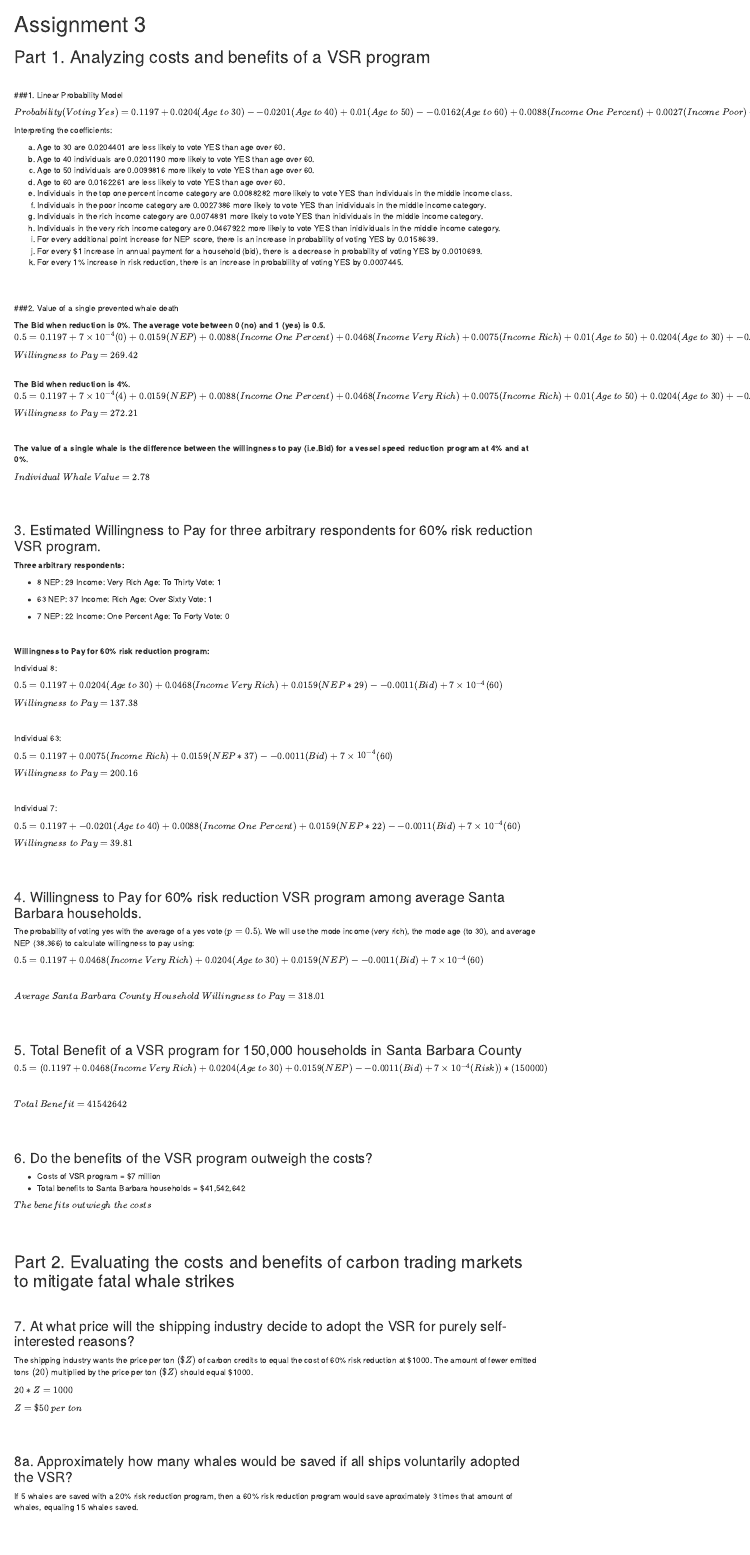
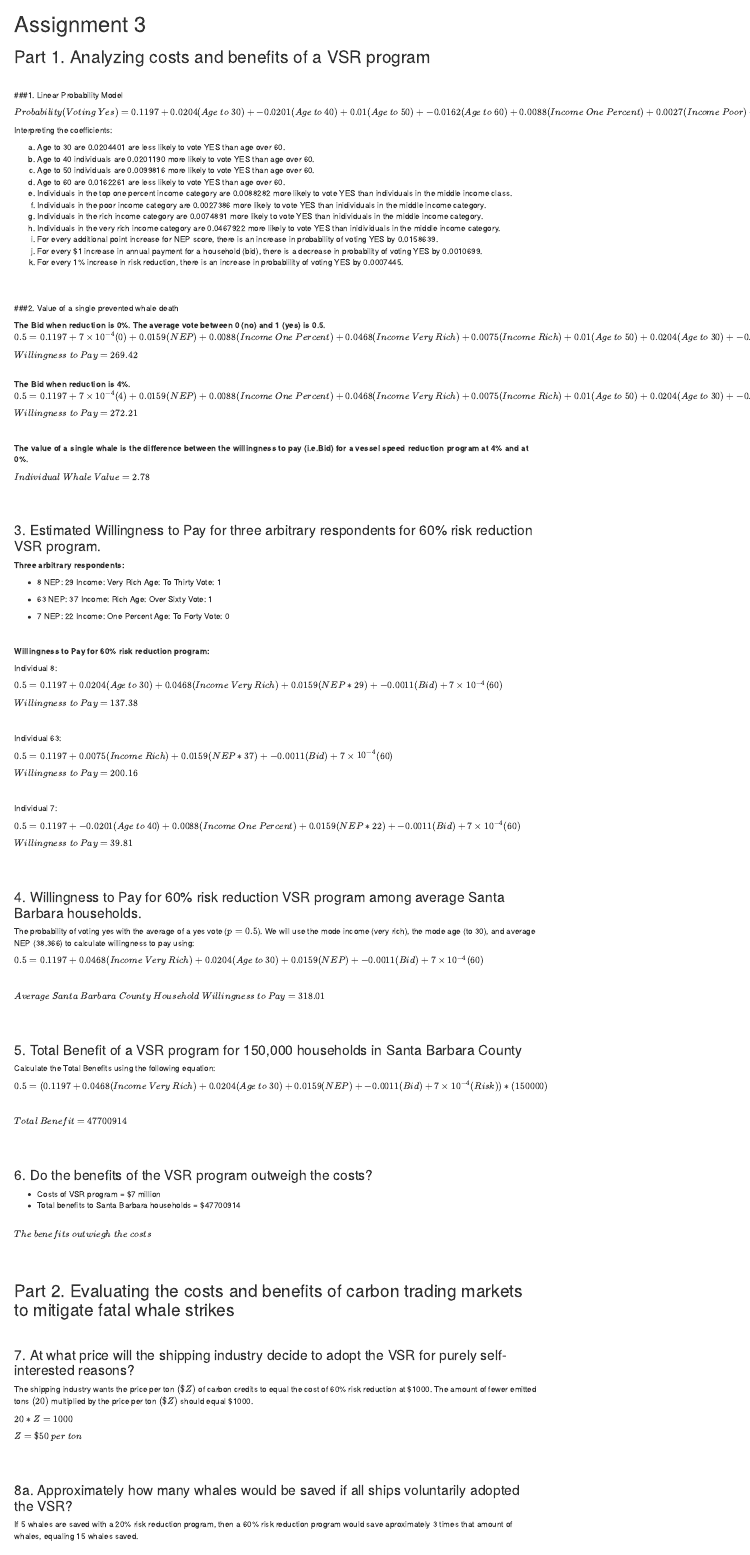
Before and after one commit to Sidneygerst/204Assignment3, an R Markdown document (Assignment3.Rmd): the page in a window 1100 px wide, from its top. Rendered offline with R 4.5, knitr and Pandoc, with nearby package versions.

Commit message:
finished the inline refferences and answered number 8

````diff
--- a/Assignment3.Rmd
+++ b/Assignment3.Rmd
@@ -1,6 +1,7 @@
 ---
 title: "Assignment 3"
 output:
+  word_document: default
   html_document: default
 ---
 
@@ -86,7 +87,7 @@ age_30 <- lm_vote$coefficients[12]
 
 ```
 
-$Probability(Voting~Yes) = `r round(vote_int, digits = 4)` + `r round(age_30, digits=4)`(Age~to~30) - `r round(age_40, digits=4)`(Age~to~40) + `r round(age_50, digits=4)`(Age~to~50) - `r round(age_60, digits=4)`(Age~to~60) + `r round(inc_1, digits=4)`(Income~One~Percent) + `r round(inc_poor, digits=4)`(Income~Poor) + `r round(inc_rich, digits=4)`(Income~Rich) + `r round(inc_vrich,digits=4)`(Income~Very~Rich) + `r round(NEP, digits=4)`(NEP) - `r round(bid, digits=4)`(Bid) + `r round(risk, digits=4)`(Risk~Reduction)$
+$Probability(Voting~Yes) = `r round(vote_int, digits = 4)` + `r round(age_30, digits=4)`(Age~to~30) + `r round(age_40, digits=4)`(Age~to~40) + `r round(age_50, digits=4)`(Age~to~50) + `r round(age_60, digits=4)`(Age~to~60) + `r round(inc_1, digits=4)`(Income~One~Percent) + `r round(inc_poor, digits=4)`(Income~Poor) + `r round(inc_rich, digits=4)`(Income~Rich) + `r round(inc_vrich,digits=4)`(Income~Very~Rich) + `r round(NEP, digits=4)`(NEP) + `r round(bid, digits=4)`(Bid) + `r round(risk, digits=4)`(Risk~Reduction)$
 
 Interpreting the coefficients:
 
@@ -142,13 +143,13 @@ wtp_value <- bid_four - bid_zero
 ```
 
 **The Bid when reduction is 0%. The average vote between 0 (no) and 1 (yes) is 0.5. **
-$0.5 = `r round(vote_int, digits = 4)` + `r round(risk, digits=4)`(0) + `r round(NEP, digits=4)`(NEP) + `r round(inc_1, digits=4)`(Income~One~Percent) + `r round(inc_vrich, digits=4)`(Income~Very~Rich)  + `r round(inc_rich, digits=4)`(Income~Rich) +`r round(age_50, digits=4)`(Age~to~50) +`r round(age_30, digits=4)`(Age~to~30) +`r round(age_40, digits=4)`(Age~to~40) +`r round(age_60, digits=4)`(Age~to~60) - `r round(bid, digits=4)`(Bid)$
+$0.5 = `r round(vote_int, digits = 4)` + `r round(risk, digits=4)`(0) + `r round(NEP, digits=4)`(NEP) + `r round(inc_1, digits=4)`(Income~One~Percent) + `r round(inc_vrich, digits=4)`(Income~Very~Rich)  + `r round(inc_rich, digits=4)`(Income~Rich) +`r round(age_50, digits=4)`(Age~to~50) +`r round(age_30, digits=4)`(Age~to~30) +`r round(age_40, digits=4)`(Age~to~40) +`r round(age_60, digits=4)`(Age~to~60) + `r round(bid, digits=4)`(Bid)$
 
 $Willingness~to~Pay = `r round(bid_zero, digits=2)`$
 
 <br>
 **The Bid when reduction is 4%. **
-$0.5 = `r round(vote_int, digits = 4)` + `r round(risk, digits=4)`(4) + `r round(NEP, digits=4)`(NEP) + `r round(inc_1, digits=4)`(Income~One~Percent) + `r round(inc_vrich, digits=4)`(Income~Very~Rich)  + `r round(inc_rich, digits=4)`(Income~Rich) +`r round(age_50, digits=4)`(Age~to~50) +`r round(age_30, digits=4)`(Age~to~30) +`r round(age_40, digits=4)`(Age~to~40) +`r round(age_60, digits=4)`(Age~to~60) - `r round(bid, digits=4)`(Bid)$
+$0.5 = `r round(vote_int, digits = 4)` + `r round(risk, digits=4)`(4) + `r round(NEP, digits=4)`(NEP) + `r round(inc_1, digits=4)`(Income~One~Percent) + `r round(inc_vrich, digits=4)`(Income~Very~Rich)  + `r round(inc_rich, digits=4)`(Income~Rich) +`r round(age_50, digits=4)`(Age~to~50) +`r round(age_30, digits=4)`(Age~to~30) +`r round(age_40, digits=4)`(Age~to~40) +`r round(age_60, digits=4)`(Age~to~60) + `r round(bid, digits=4)`(Bid)$
 
 $Willingness~to~Pay = `r round(bid_four, digits=2)`$
 
@@ -229,7 +230,7 @@ bid_7 <-(vote_int + (NEP*22) + inc_1 + age_40 - avg_vote)/(bid)
 
 Individual 8:
 
-$`r avg_vote` = `r round(vote_int, digits = 4)` + `r round(age_30, digits=4)`(Age~to~30) + `r round(inc_vrich, digits=4)`(Income~Very~Rich) + `r round(NEP, digits=4)`(NEP*29) - `r round(bid, digits=4)`(Bid) + `r round(risk, digits=4)`(60)$
+$`r avg_vote` = `r round(vote_int, digits = 4)` + `r round(age_30, digits=4)`(Age~to~30) + `r round(inc_vrich, digits=4)`(Income~Very~Rich) + `r round(NEP, digits=4)`(NEP*29) + `r round(bid, digits=4)`(Bid) + `r round(risk, digits=4)`(60)$
 
 $Willingness~to~Pay = `r round(abs(bid_8), digits=2)`$
 
@@ -237,7 +238,7 @@ $Willingness~to~Pay = `r round(abs(bid_8), digits=2)`$
 
 Individual 63:
 
-$`r avg_vote` = `r round(vote_int, digits = 4)` + `r round(inc_rich, digits=4)`(Income~Rich) + `r round(NEP, digits=4)`(NEP*37) - `r round(bid, digits=4)`(Bid) + `r round(risk, digits=4)`(60)$
+$`r avg_vote` = `r round(vote_int, digits = 4)` + `r round(inc_rich, digits=4)`(Income~Rich) + `r round(NEP, digits=4)`(NEP*37) + `r round(bid, digits=4)`(Bid) + `r round(risk, digits=4)`(60)$
 
 $Willingness~to~Pay = `r round(abs(bid_63), digits=2)`$
 
@@ -246,7 +247,7 @@ $Willingness~to~Pay = `r round(abs(bid_63), digits=2)`$
 
 Individual 7:
 
-$`r avg_vote` = `r round(vote_int, digits = 4)` + `r round(age_40, digits=4)`(Age~to~40) + `r round(inc_1, digits=4)`(Income~One~Percent) + `r round(NEP, digits=4)`(NEP*22) - `r round(bid, digits=4)`(Bid) + `r round(risk, digits=4)`(60)$
+$`r avg_vote` = `r round(vote_int, digits = 4)` + `r round(age_40, digits=4)`(Age~to~40) + `r round(inc_1, digits=4)`(Income~One~Percent) + `r round(NEP, digits=4)`(NEP*22) + `r round(bid, digits=4)`(Bid) + `r round(risk, digits=4)`(60)$
 
 $Willingness~to~Pay = `r round(abs(bid_7), digits=2)`$
 
@@ -284,7 +285,7 @@ bid_sb <- (vote_int + (NEP*NEP_avg) + age_30 + inc_vrich + (risk*60) - avg_vote)
 
 The probability of voting yes with the average of a yes vote ($p = 0.5$). We will use the mode income (very rich), the mode age (to 30), and average NEP (38.366) to calculate willingness to pay using:
 
-$`r avg_vote` = `r round(vote_int, digits = 4)` + `r round(inc_vrich, digits=4)`(Income~Very~Rich) + `r round(age_30, digits=4)`(Age~to~30) + `r round(NEP, digits=4)`(NEP) - `r round(bid, digits=4)`(Bid) + `r round(risk, digits=4)`(60)$
+$`r avg_vote` = `r round(vote_int, digits = 4)` + `r round(inc_vrich, digits=4)`(Income~Very~Rich) + `r round(age_30, digits=4)`(Age~to~30) + `r round(NEP, digits=4)`(NEP) + `r round(bid, digits=4)`(Bid) + `r round(risk, digits=4)`(60)$
 
 <br>
 
@@ -299,13 +300,15 @@ $Average~Santa~Barbara~County~Household~Willingness~to~Pay = `r round(abs(bid_sb
 
 # If there are 150,000 households in SB County, estimate the total benefit of a VSR program to these households
 
-bid_sbtotal <- ((vote_int + (NEP*NEP_avg) + age_30 + inc_vrich + risk - avg_vote)/(-bid))* 150000
+bid_sbtotal <- ((vote_int + (NEP*NEP_avg) + age_30 + inc_vrich + (risk*60) - avg_vote)/(-bid))* 150000
 
-# The total benefit of a VSR program for all 150,000 [average] households is $41,542,642
+# The total benefit of a VSR program for all 150,000 [average] households is $47,700,914
 
 
 ```
-$`r avg_vote` = (`r round(vote_int, digits = 4)` + `r round(inc_vrich, digits=4)`(Income~Very~Rich) + `r round(age_30, digits=4)`(Age~to~30) + `r round(NEP, digits=4)`(NEP) - `r round(bid, digits=4)`(Bid) + `r round(risk, digits=4)`(Risk))*(150000)$
+Calculate the Total Benefits using the following equation:
+
+$`r avg_vote` = (`r round(vote_int, digits = 4)` + `r round(inc_vrich, digits=4)`(Income~Very~Rich) + `r round(age_30, digits=4)`(Age~to~30) + `r round(NEP, digits=4)`(NEP) + `r round(bid, digits=4)`(Bid) + `r round(risk, digits=4)`(Risk))*(150000)$
 
 <br>
 
@@ -328,8 +331,9 @@ $Total~Benefit = `r format(bid_sbtotal, scientific = F) `$
 
 ```
 - Costs of VSR program = $7 million
-- Total benefits to Santa Barbara households = $41,542,642
+- Total benefits to Santa Barbara households = $`r format(bid_sbtotal, scientific = F) `
 
+<br>
 $The~benefits~outwiegh~the~costs$
 
 <br>
````
Also changed, not shown: Assignment3.html, Assignment3.Rmd (5 more changed lines), 1 other file.
